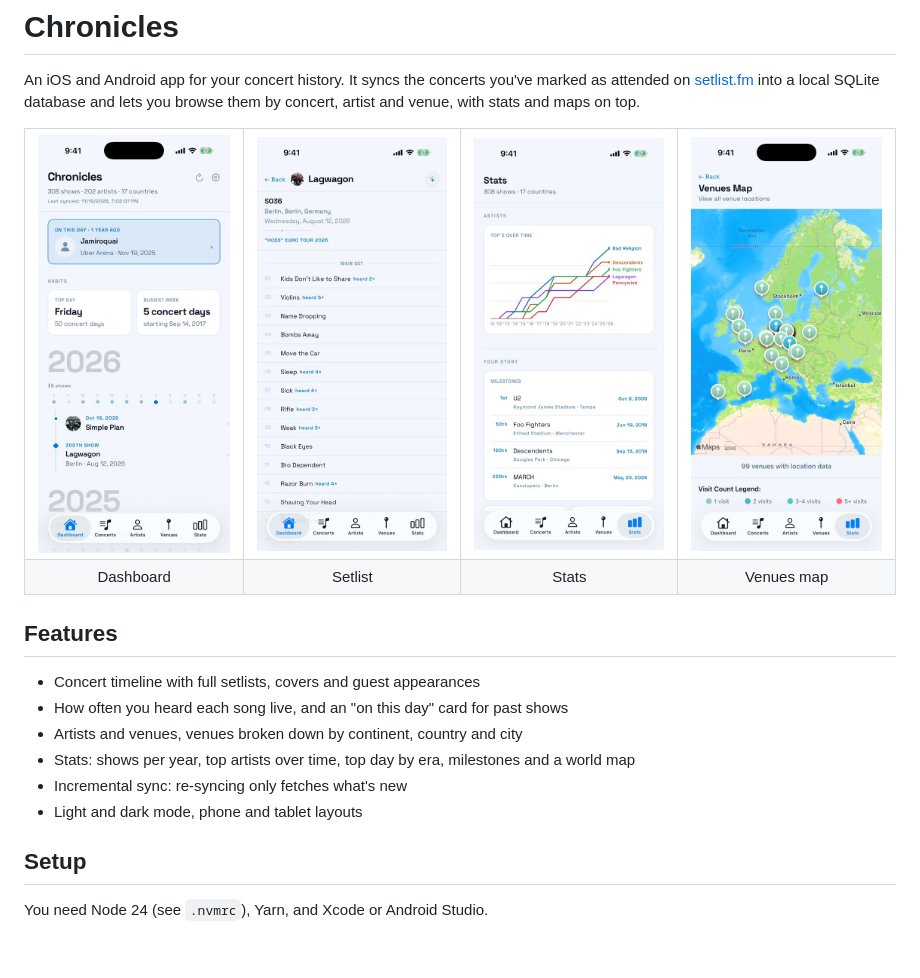
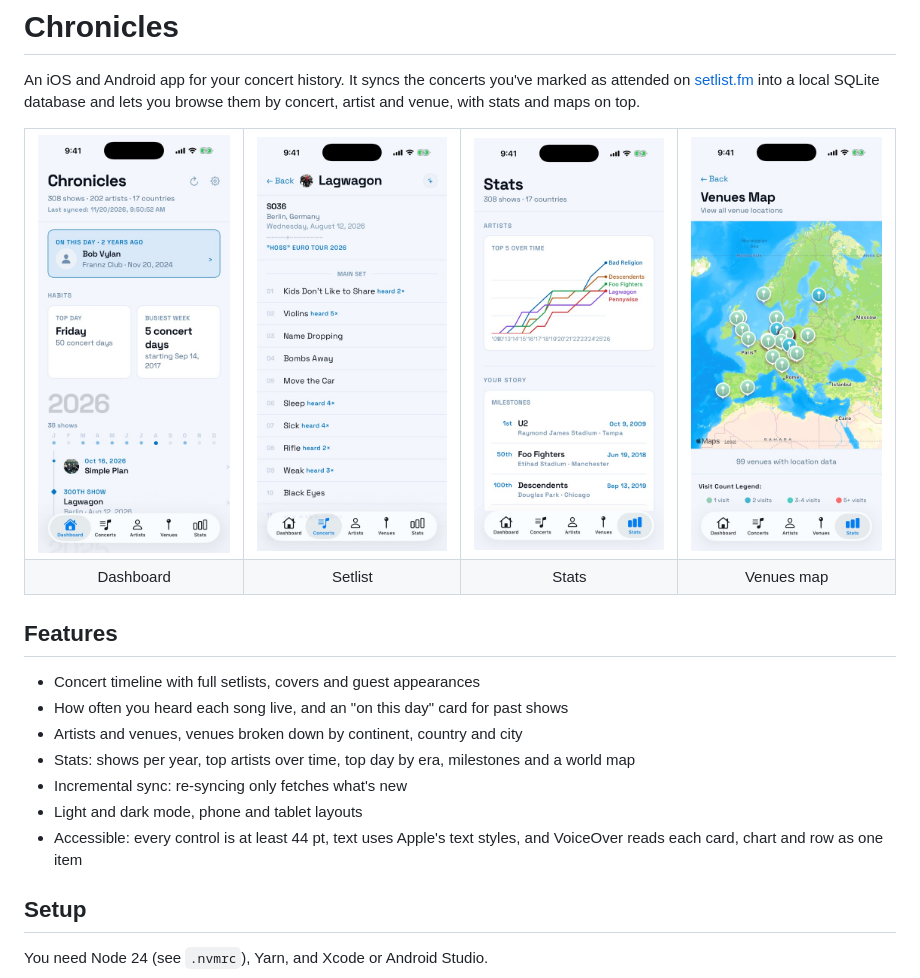
Before and after one commit to leopic/my-setlisfm, a Markdown page: README.md, the part around the change. GitHub-like rendering; pictures changed too: docs/screenshots/dashboard.jpg, docs/screenshots/map.jpg, docs/screenshots/setlist.jpg; blank space fills up the shorter version.

Commit message:
docs: show the redesign in the README screenshots (#160)
New dashboard, setlist, stats and map shots, and a Features line on
accessibility.


Claude-Session: https://claude.ai/code/session_017JG1XyFvuWgs2hxBdtvuVt

Co-authored-by: Claude Opus 5.5 <noreply@anthropic.com>

```diff
--- a/README.md
+++ b/README.md
@@ -25,6 +25,7 @@ An iOS and Android app for your concert history. It syncs the concerts you've ma
 - Stats: shows per year, top artists over time, top day by era, milestones and a world map
 - Incremental sync: re-syncing only fetches what's new
 - Light and dark mode, phone and tablet layouts
+- Accessible: every control is at least 44 pt, text uses Apple's text styles, and VoiceOver reads each card, chart and row as one item
 
 ## Setup
 
```
